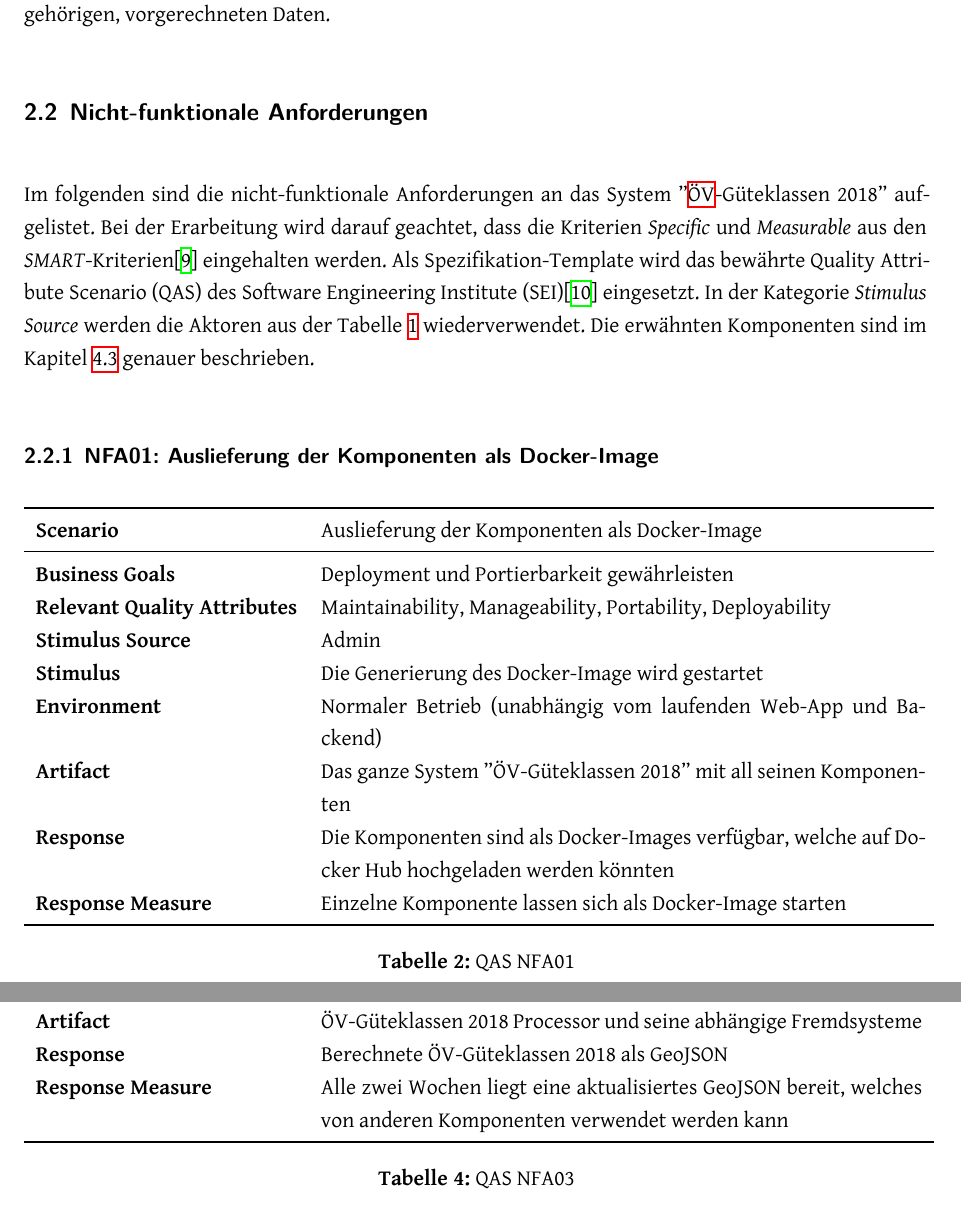
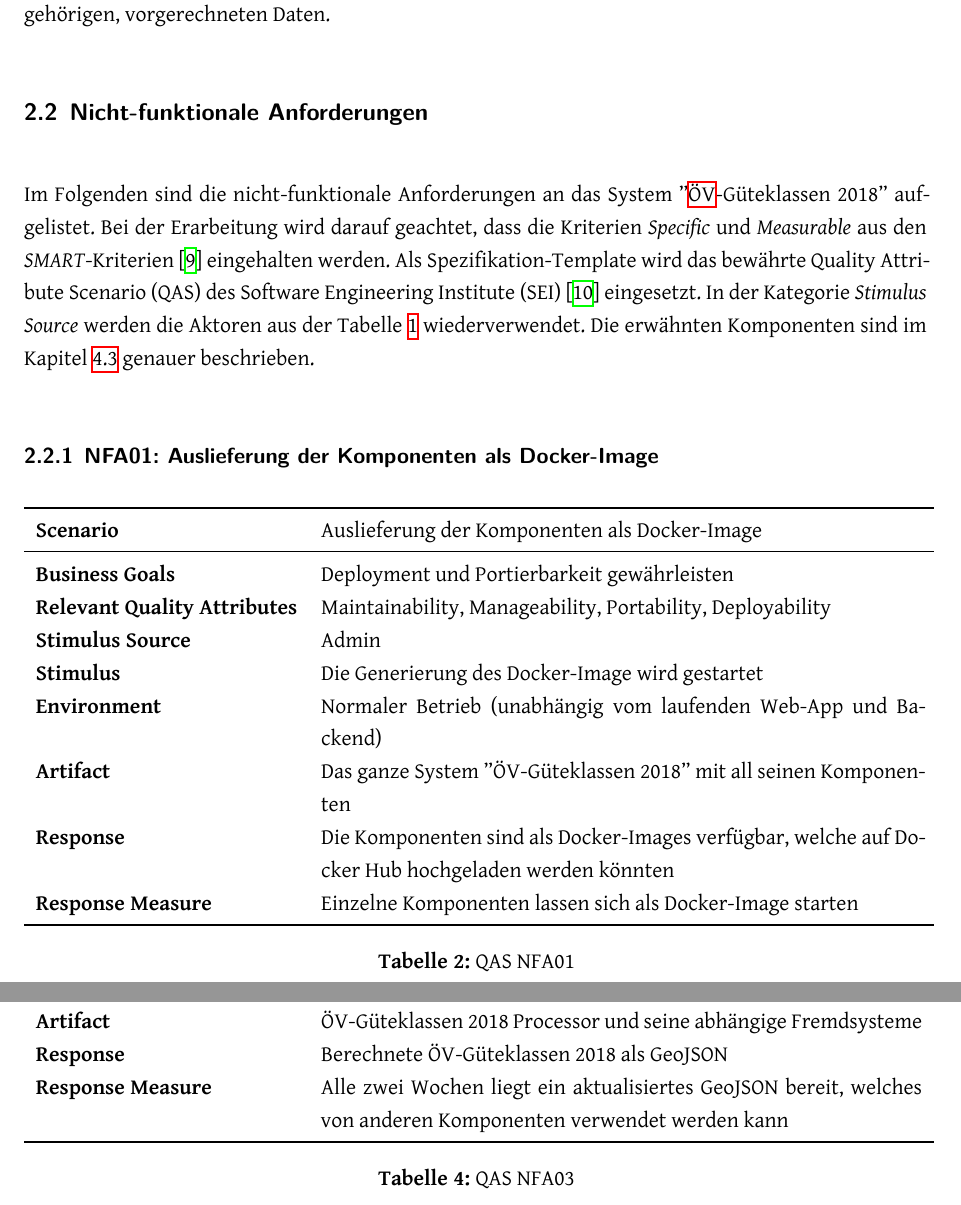
Before and after one commit to ResidenceConan/thesis, a LaTeX thesis (index.tex, which reads projectdoc/anforderungen.tex): two parts of pages 16 and 17 of 40, joined at a grey line, cut so that both start at the same text. Compiled offline with XeLaTeX.

Commit message:
small fixes

```diff
--- a/projectdoc/anforderungen.tex
+++ b/projectdoc/anforderungen.tex
@@ -111,9 +111,9 @@
 \subsection{Nicht-funktionale Anforderungen}
 \label{Anforderungsspezifikation:Nicht-funktionale Anforderungen}
 
-Im folgenden sind die nicht-funktionale Anforderungen an das System ''\acs{ÖV}-Güteklassen 2018'' aufgelistet.
-Bei der Erarbeitung wird darauf geachtet, dass die Kriterien \emph{Specific} und \emph{Measurable} aus den \emph{SMART}-Kriterien\cite{SMART} eingehalten werden.
-Als Spezifikation-Template wird das bewährte Quality Attribute Scenario (QAS) des Software Engineering Institute (SEI)\cite{BassSoftwareArchitecture2012} eingesetzt.
+Im Folgenden sind die nicht-funktionale Anforderungen an das System ''\acs{ÖV}-Güteklassen 2018'' aufgelistet.
+Bei der Erarbeitung wird darauf geachtet, dass die Kriterien \emph{Specific} und \emph{Measurable} aus den \emph{SMART}-Kriterien~\cite{SMART} eingehalten werden.
+Als Spezifikation-Template wird das bewährte Quality Attribute Scenario (QAS) des Software Engineering Institute (SEI)~\cite{BassSoftwareArchitecture2012} eingesetzt.
 In der Kategorie \emph{Stimulus Source} werden die Aktoren aus der Tabelle \ref{table:Aktoren} wiederverwendet.
 Die erwähnten Komponenten sind im Kapitel \ref{Architektur:Component} genauer beschrieben.
 
@@ -140,7 +140,7 @@
         \textbf{Response}
                                 & Die Komponenten sind als Docker-Images verfügbar, welche auf Docker Hub hochgeladen werden könnten\\
         \textbf{Response Measure}
-                                & Einzelne Komponente lassen sich als Docker-Image starten\\
+                                & Einzelne Komponenten lassen sich als Docker-Image starten\\
 
         \bottomrule
     \caption{QAS NFA01}
@@ -199,7 +199,7 @@
         \textbf{Response}
                                 & Berechnete ÖV-Güteklassen 2018 als GeoJSON\\
         \textbf{Response Measure}
-                                & Alle zwei Wochen liegt eine aktualisiertes GeoJSON bereit, welches von anderen Komponenten verwendet werden kann\\
+                                & Alle zwei Wochen liegt ein aktualisiertes GeoJSON bereit, welches von anderen Komponenten verwendet werden kann\\
         \bottomrule
     \caption{QAS NFA03}
     \label{table:nfa03}
```
Also changed, not shown: projectdoc/anforderungen.tex (6 more changed lines).
